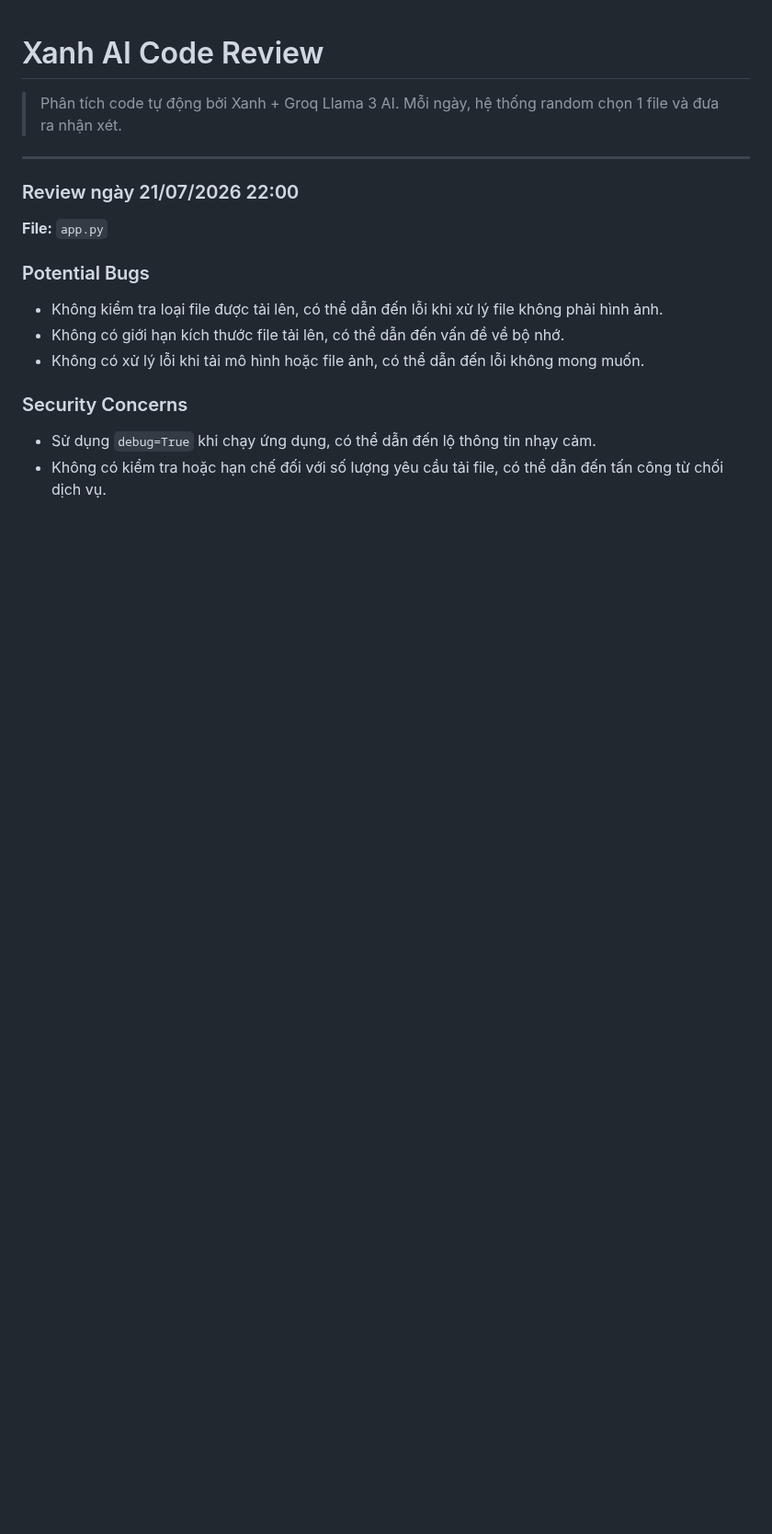
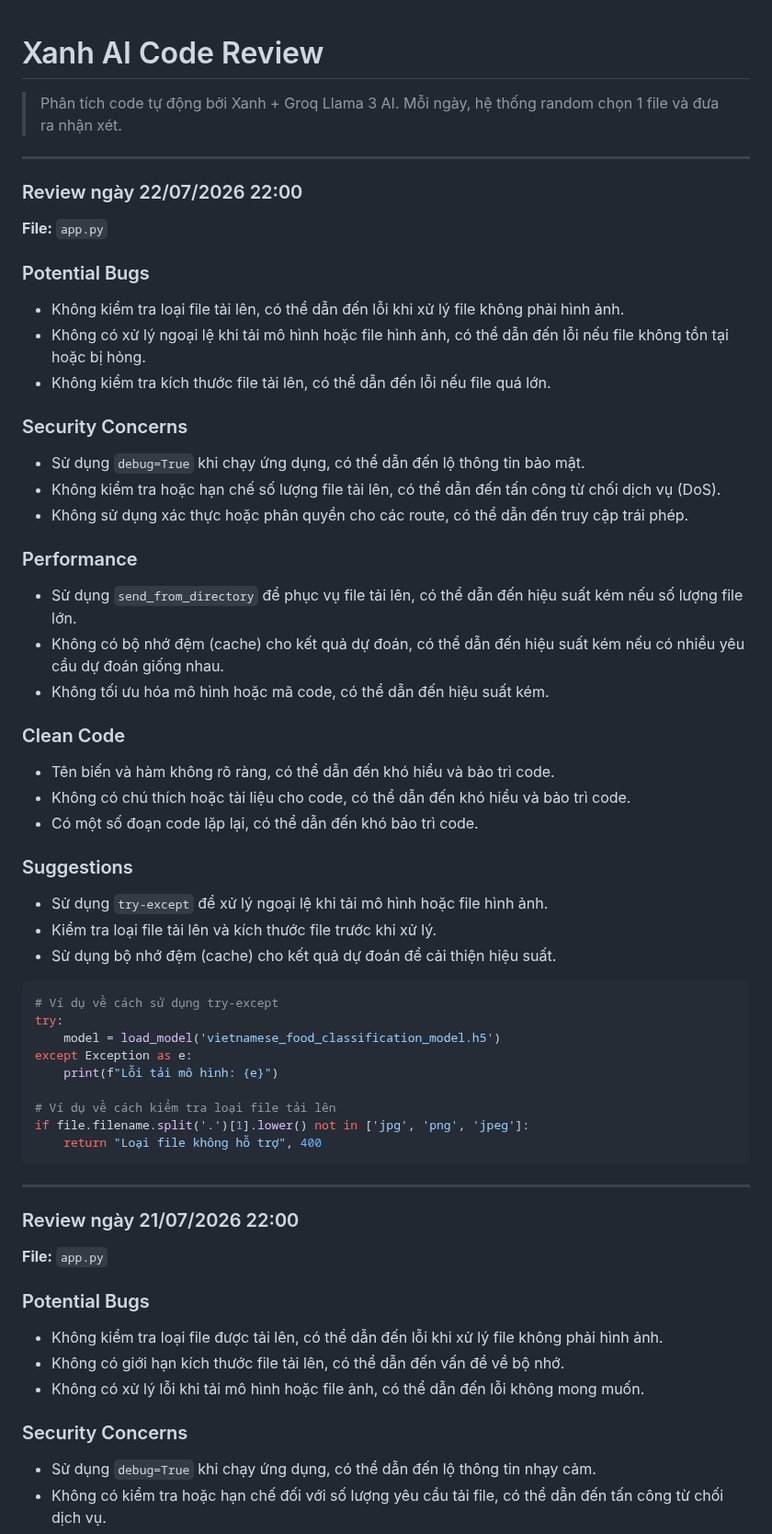
Before and after one commit to teikv/vietnamese-food-AI, a Markdown page: .xanh-review.md, the part around the change. Shown at 92% size. Drawn GitHub-style; blank space fills up the shorter version.

Commit message:
chore(ai-review): daily code structure analysis by Xanh

````diff
--- a/.xanh-review.md
+++ b/.xanh-review.md
@@ -2,6 +2,48 @@
 
 > Phân tích code tự động bởi Xanh + Groq Llama 3 AI.
 > Mỗi ngày, hệ thống random chọn 1 file và đưa ra nhận xét.
+
+---
+
+### Review ngày 22/07/2026 22:00
+
+**File:** `app.py`
+
+### Potential Bugs
+* Không kiểm tra loại file tải lên, có thể dẫn đến lỗi khi xử lý file không phải hình ảnh.
+* Không có xử lý ngoại lệ khi tải mô hình hoặc file hình ảnh, có thể dẫn đến lỗi nếu file không tồn tại hoặc bị hỏng.
+* Không kiểm tra kích thước file tải lên, có thể dẫn đến lỗi nếu file quá lớn.
+
+### Security Concerns
+* Sử dụng `debug=True` khi chạy ứng dụng, có thể dẫn đến lộ thông tin bảo mật.
+* Không kiểm tra hoặc hạn chế số lượng file tải lên, có thể dẫn đến tấn công từ chối dịch vụ (DoS).
+* Không sử dụng xác thực hoặc phân quyền cho các route, có thể dẫn đến truy cập trái phép.
+
+### Performance
+* Sử dụng `send_from_directory` để phục vụ file tải lên, có thể dẫn đến hiệu suất kém nếu số lượng file lớn.
+* Không có bộ nhớ đệm (cache) cho kết quả dự đoán, có thể dẫn đến hiệu suất kém nếu có nhiều yêu cầu dự đoán giống nhau.
+* Không tối ưu hóa mô hình hoặc mã code, có thể dẫn đến hiệu suất kém.
+
+### Clean Code
+* Tên biến và hàm không rõ ràng, có thể dẫn đến khó hiểu và bảo trì code.
+* Không có chú thích hoặc tài liệu cho code, có thể dẫn đến khó hiểu và bảo trì code.
+* Có một số đoạn code lặp lại, có thể dẫn đến khó bảo trì code.
+
+### Suggestions
+* Sử dụng `try-except` để xử lý ngoại lệ khi tải mô hình hoặc file hình ảnh.
+* Kiểm tra loại file tải lên và kích thước file trước khi xử lý.
+* Sử dụng bộ nhớ đệm (cache) cho kết quả dự đoán để cải thiện hiệu suất.
+```python
+# Ví dụ về cách sử dụng try-except
+try:
+    model = load_model('vietnamese_food_classification_model.h5')
+except Exception as e:
+    print(f"Lỗi tải mô hình: {e}")
+
+# Ví dụ về cách kiểm tra loại file tải lên
+if file.filename.split('.')[1].lower() not in ['jpg', 'png', 'jpeg']:
+    return "Loại file không hỗ trợ", 400
+```
 
 ---
 
````
